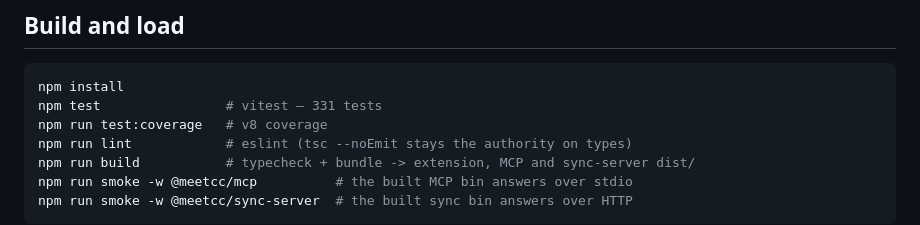
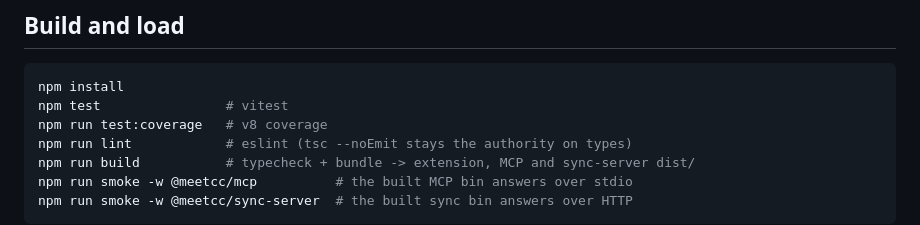
Before and after one commit to suiflex/companion, a Markdown page: INSTALL.md, the part around the change. Rendered like a GitHub page.

````diff
--- a/INSTALL.md
+++ b/INSTALL.md
@@ -22,7 +22,7 @@ it works stays in [README.md](README.md).
 
 ```bash
 npm install
-npm test                # vitest — 331 tests
+npm test                # vitest
 npm run test:coverage   # v8 coverage
 npm run lint            # eslint (tsc --noEmit stays the authority on types)
 npm run build           # typecheck + bundle -> extension, MCP and sync-server dist/
````
Also changed, not shown: REVIEWERS.md (+1 -1 lines).
